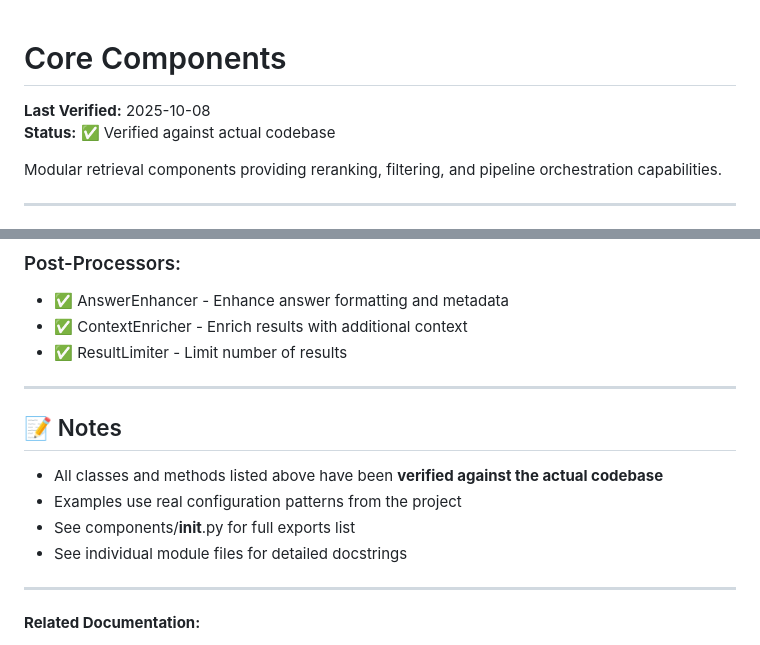
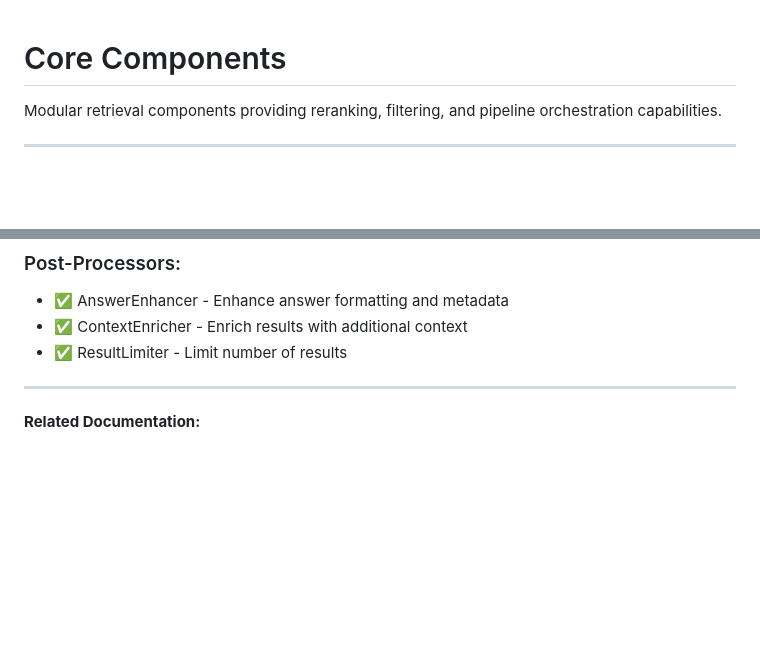
Before and after one commit to spyrchat/ReRag, a Markdown page: components/README.md, 2 parts joined by grey strips. GitHub-like rendering; blank space fills up the shorter version.

Commit message:
Update README by removing verification details
Removed verification status and notes from README.

```diff
--- a/components/README.md
+++ b/components/README.md
@@ -1,7 +1,4 @@
 # Core Components
-
-**Last Verified:** 2025-10-08
-**Status:** ✅ Verified against actual codebase
 
 Modular retrieval components providing reranking, filtering, and pipeline orchestration capabilities.
 
@@ -369,15 +366,6 @@ limited = limiter.post_process(query="machine learning", results=search_results)
 
 ---
 
-## 📝 Notes
-
-- All classes and methods listed above have been **verified against the actual codebase**
-- Examples use real configuration patterns from the project
-- See components/__init__.py for full exports list
-- See individual module files for detailed docstrings
-
----
-
 **Related Documentation:**
 - [Retrievers](../retrievers/README.md) - Base retrieval implementations
 - [Database](../database/README.md) - Vector storage
```
